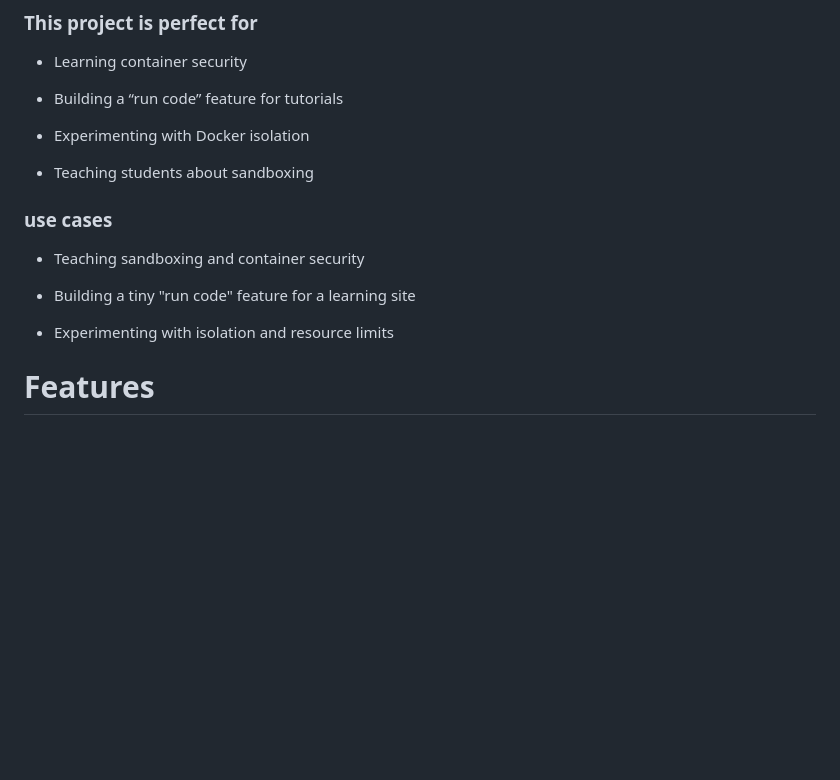
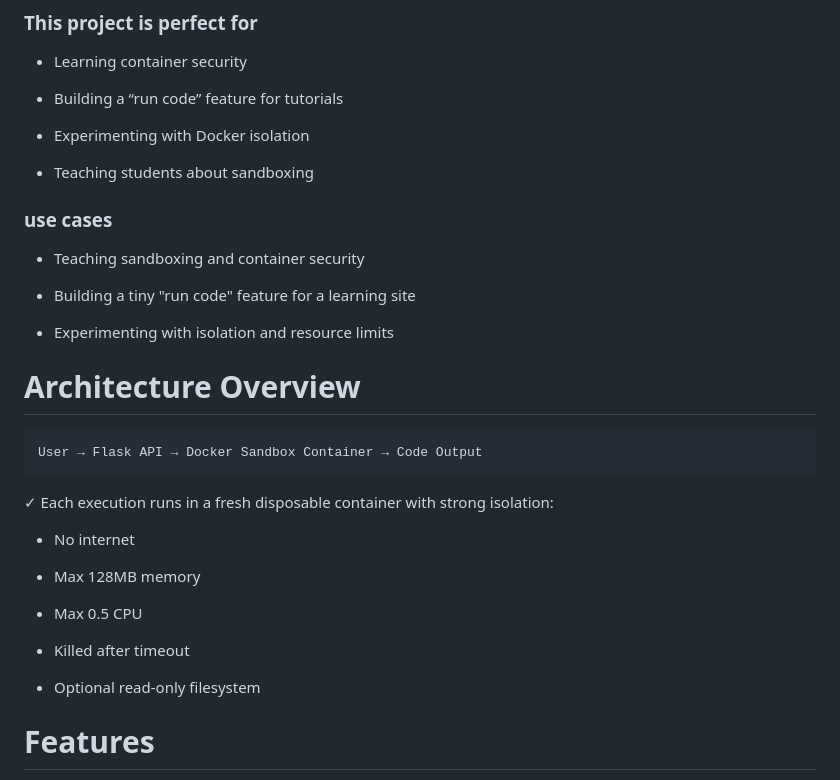
Before and after one commit to vempatisriram6-dev/Safe-Code-Executor, a Markdown page: README.md, the part around the change. GitHub-like rendering; blank space fills up the shorter version.

````diff
--- a/README.md
+++ b/README.md
@@ -26,7 +26,6 @@ Safe Code Executor is a lightweight sandbox service that executes user-submitted
 
 - Teaching students about sandboxing
 
-
 ### use cases
 
 - Teaching sandboxing and container security
@@ -34,6 +33,22 @@ Safe Code Executor is a lightweight sandbox service that executes user-submitted
 - Building a tiny "run code" feature for a learning site
 
 - Experimenting with isolation and resource limits
+
+# Architecture Overview
+```
+User → Flask API → Docker Sandbox Container → Code Output
+```
+✓ Each execution runs in a fresh disposable container with strong isolation:
+
+- No internet
+
+- Max 128MB memory
+
+- Max 0.5 CPU
+
+- Killed after timeout
+
+- Optional read-only filesystem
 
 # Features
 
````
